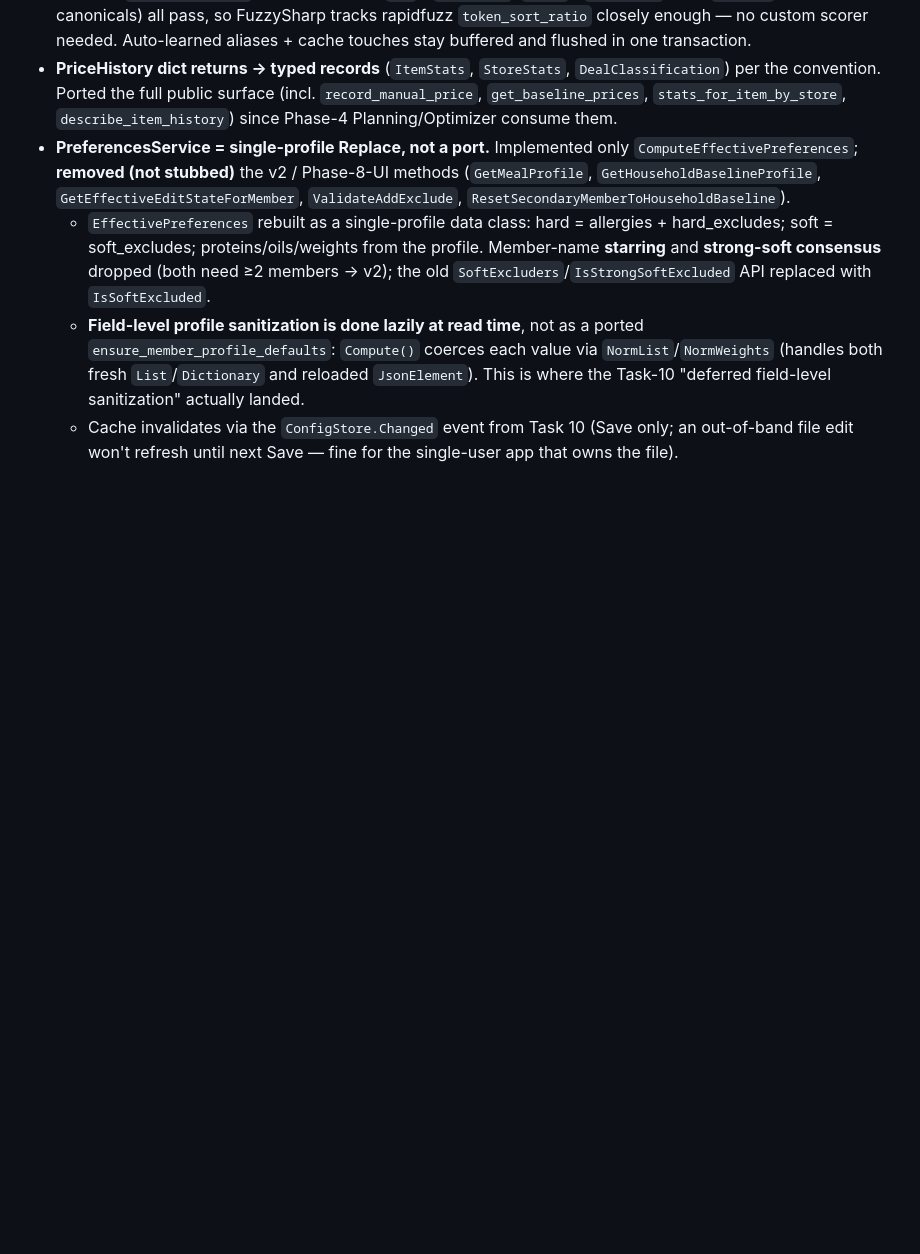
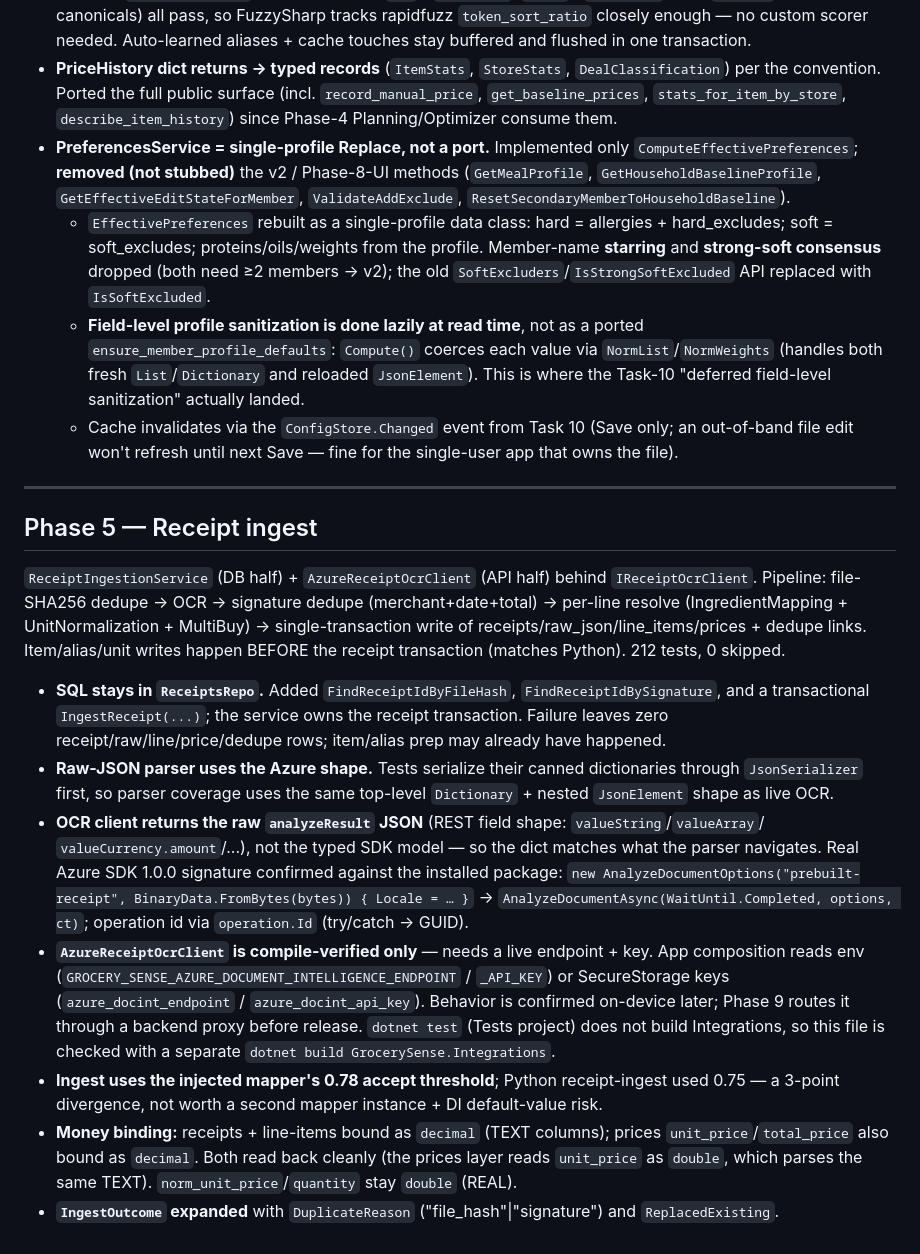
Before and after one commit to DanVano/Grocery_Sense, a Markdown page: IMPLEMENTATION_NOTES.md, the part around the change. GitHub-like rendering; blank space fills up the shorter version.

Commit message:
docs: record Phase 5 receipt-ingest decisions in IMPLEMENTATION_NOTES

```diff
--- a/IMPLEMENTATION_NOTES.md
+++ b/IMPLEMENTATION_NOTES.md
@@ -58,3 +58,35 @@ All Phase-1 skipped fixtures now run green + a preference-merge test. 184 tests,
     sanitization" actually landed.
   - Cache invalidates via the `ConfigStore.Changed` event from Task 10 (Save only; an out-of-band file edit
     won't refresh until next Save — fine for the single-user app that owns the file).
+
+---
+
+## Phase 5 — Receipt ingest
+
+`ReceiptIngestionService` (DB half) + `AzureReceiptOcrClient` (API half) behind `IReceiptOcrClient`.
+Pipeline: file-SHA256 dedupe -> OCR -> signature dedupe (merchant+date+total) -> per-line resolve
+(IngredientMapping + UnitNormalization + MultiBuy) -> single-transaction write of
+receipts/raw_json/line_items/prices + dedupe links. Item/alias/unit writes happen BEFORE the receipt
+transaction (matches Python). 212 tests, 0 skipped.
+
+- **SQL stays in `ReceiptsRepo`.** Added `FindReceiptIdByFileHash`, `FindReceiptIdBySignature`, and a
+  transactional `IngestReceipt(...)`; the service owns the receipt transaction. Failure leaves zero
+  receipt/raw/line/price/dedupe rows; item/alias prep may already have happened.
+- **Raw-JSON parser uses the Azure shape.** Tests serialize their canned dictionaries through `JsonSerializer`
+  first, so parser coverage uses the same top-level `Dictionary` + nested `JsonElement` shape as live OCR.
+- **OCR client returns the raw `analyzeResult` JSON** (REST field shape: `valueString`/`valueArray`/
+  `valueCurrency.amount`/...), not the typed SDK model — so the dict matches what the parser navigates. Real
+  Azure SDK 1.0.0 signature confirmed against the installed package:
+  `new AnalyzeDocumentOptions("prebuilt-receipt", BinaryData.FromBytes(bytes)) { Locale = … }` ->
+  `AnalyzeDocumentAsync(WaitUntil.Completed, options, ct)`; operation id via `operation.Id` (try/catch -> GUID).
+- **`AzureReceiptOcrClient` is compile-verified only** — needs a live endpoint + key. App composition reads env
+  (`GROCERY_SENSE_AZURE_DOCUMENT_INTELLIGENCE_ENDPOINT` / `_API_KEY`) or SecureStorage keys
+  (`azure_docint_endpoint` / `azure_docint_api_key`). Behavior is confirmed on-device later; Phase 9 routes it
+  through a backend proxy before release. `dotnet test` (Tests project) does not build Integrations, so this file
+  is checked with a separate `dotnet build GrocerySense.Integrations`.
+- **Ingest uses the injected mapper's 0.78 accept threshold**; Python receipt-ingest used 0.75 — a 3-point
+  divergence, not worth a second mapper instance + DI default-value risk.
+- **Money binding:** receipts + line-items bound as `decimal` (TEXT columns); prices `unit_price`/`total_price`
+  also bound as `decimal`. Both read back cleanly (the prices layer reads `unit_price` as `double`, which
+  parses the same TEXT). `norm_unit_price`/`quantity` stay `double` (REAL).
+- **`IngestOutcome` expanded** with `DuplicateReason` ("file_hash"|"signature") and `ReplacedExisting`.
```
